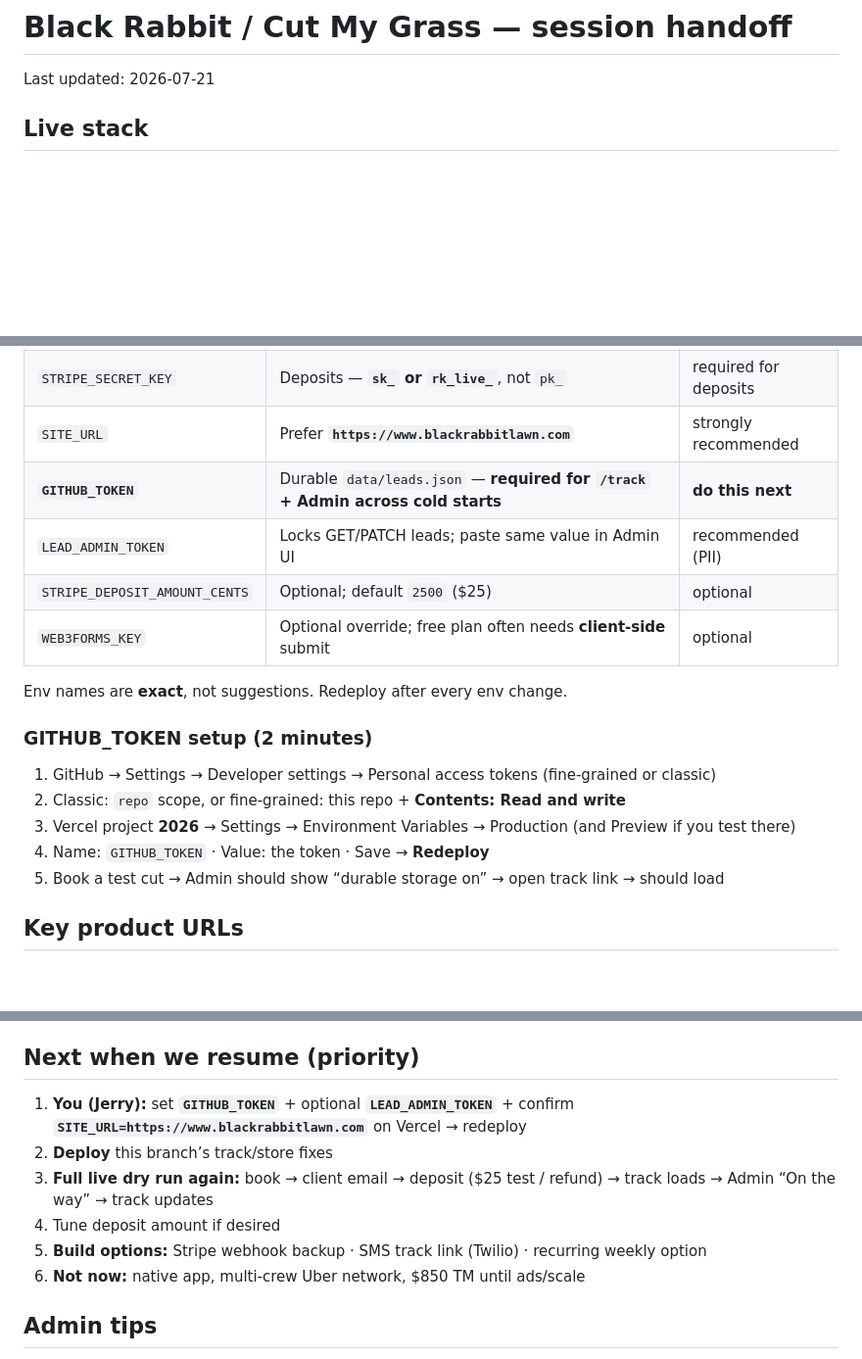
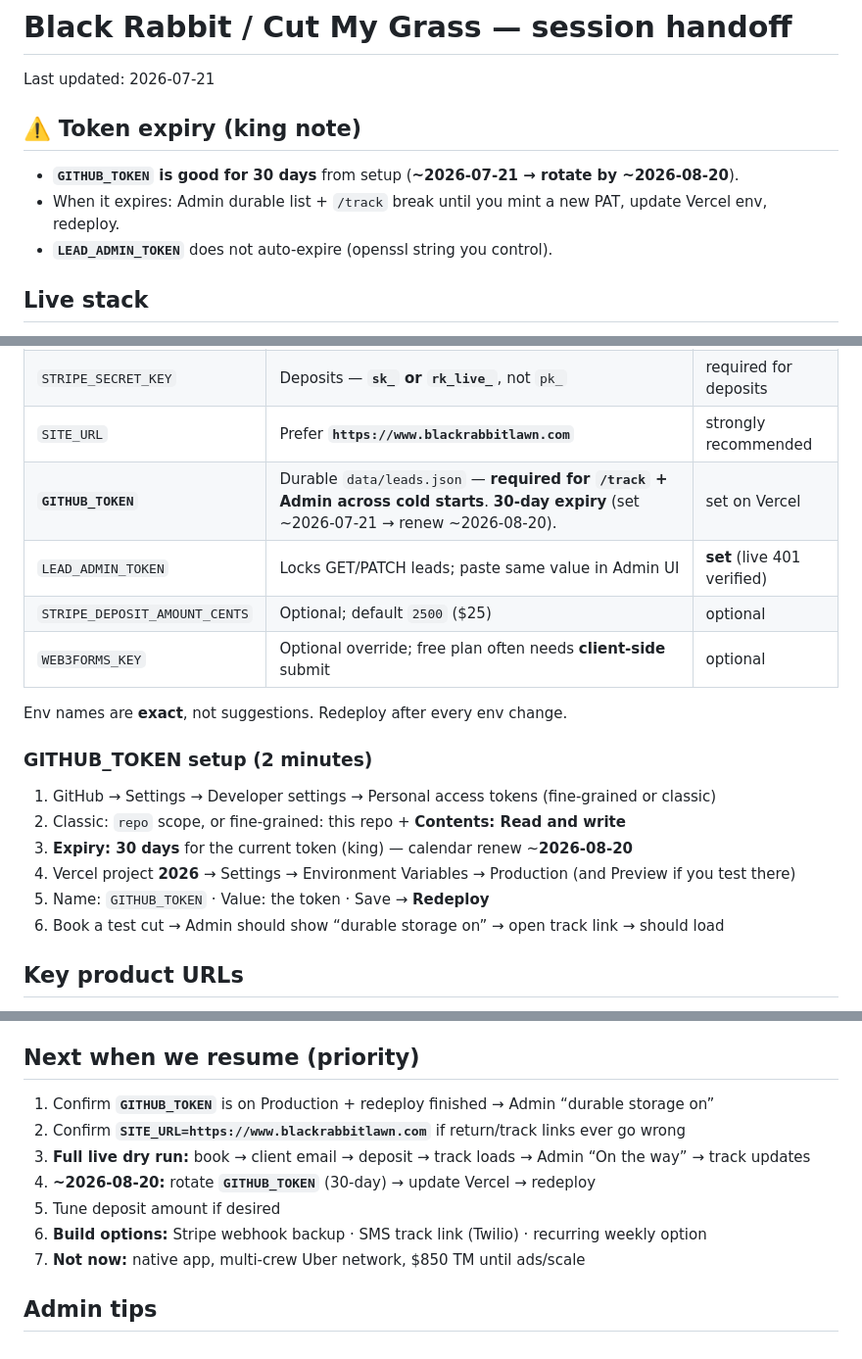
Before and after one commit to jkillen5150/BlackRabbitApp2026, a Markdown page: PROJECT_STATUS.md, 3 parts joined by grey strips. Shown at 98% size. Rendered like a GitHub page; blank space fills up the shorter version.

Commit message:
Note GITHUB_TOKEN 30-day expiry (~2026-08-20 rotate).

```diff
--- a/PROJECT_STATUS.md
+++ b/PROJECT_STATUS.md
@@ -1,6 +1,11 @@
 # Black Rabbit / Cut My Grass — session handoff
 
 Last updated: 2026-07-21
+
+## ⚠️ Token expiry (king note)
+- **`GITHUB_TOKEN` is good for 30 days** from setup (**~2026-07-21 → rotate by ~2026-08-20**).
+- When it expires: Admin durable list + `/track` break until you mint a new PAT, update Vercel env, redeploy.
+- **`LEAD_ADMIN_TOKEN`** does not auto-expire (openssl string you control).
 
 ## Live stack
 - **Domain:** `www.blackrabbitlawn.com` on **Vercel** (apex redirects to www). Not GitHub Pages for traffic.
@@ -44,8 +49,8 @@ Last updated: 2026-07-21
 | `XAI_API_KEY` | Ask AI (`/api/chat`) | required for chat |
 | `STRIPE_SECRET_KEY` | Deposits — **`sk_` or `rk_live_`**, not `pk_` | required for deposits |
 | `SITE_URL` | Prefer **`https://www.blackrabbitlawn.com`** | strongly recommended |
-| **`GITHUB_TOKEN`** | Durable `data/leads.json` — **required for `/track` + Admin across cold starts** | **do this next** |
-| `LEAD_ADMIN_TOKEN` | Locks GET/PATCH leads; paste same value in Admin UI | recommended (PII) |
+| **`GITHUB_TOKEN`** | Durable `data/leads.json` — **required for `/track` + Admin across cold starts**. **30-day expiry** (set ~2026-07-21 → renew ~2026-08-20). | set on Vercel |
+| `LEAD_ADMIN_TOKEN` | Locks GET/PATCH leads; paste same value in Admin UI | **set** (live 401 verified) |
 | `STRIPE_DEPOSIT_AMOUNT_CENTS` | Optional; default `2500` ($25) | optional |
 | `WEB3FORMS_KEY` | Optional override; free plan often needs **client-side** submit | optional |
 
@@ -54,9 +59,10 @@ Env names are **exact**, not suggestions. Redeploy after every env change.
 ### GITHUB_TOKEN setup (2 minutes)
 1. GitHub → Settings → Developer settings → Personal access tokens (fine-grained or classic)
 2. Classic: `repo` scope, or fine-grained: this repo + **Contents: Read and write**
-3. Vercel project **2026** → Settings → Environment Variables → Production (and Preview if you test there)
-4. Name: `GITHUB_TOKEN` · Value: the token · Save → **Redeploy**
-5. Book a test cut → Admin should show “durable storage on” → open track link → should load
+3. **Expiry: 30 days** for the current token (king) — calendar renew ~**2026-08-20**
+4. Vercel project **2026** → Settings → Environment Variables → Production (and Preview if you test there)
+5. Name: `GITHUB_TOKEN` · Value: the token · Save → **Redeploy**
+6. Book a test cut → Admin should show “durable storage on” → open track link → should load
 
 ## Key product URLs
 - Book: `/cut-my-grass`
@@ -77,12 +83,13 @@ Env names are **exact**, not suggestions. Redeploy after every env change.
 - Use ™ informally when ready; ® only after federal registration.
 
 ## Next when we resume (priority)
-1. **You (Jerry):** set **`GITHUB_TOKEN`** + optional **`LEAD_ADMIN_TOKEN`** + confirm **`SITE_URL=https://www.blackrabbitlawn.com`** on Vercel → redeploy
-2. **Deploy** this branch’s track/store fixes
-3. **Full live dry run again:** book → client email → deposit ($25 test / refund) → track loads → Admin “On the way” → track updates
-4. Tune deposit amount if desired
-5. **Build options:** Stripe webhook backup · SMS track link (Twilio) · recurring weekly option
-6. **Not now:** native app, multi-crew Uber network, $850 TM until ads/scale
+1. Confirm **`GITHUB_TOKEN`** is on Production + redeploy finished → Admin “durable storage on”
+2. Confirm **`SITE_URL=https://www.blackrabbitlawn.com`** if return/track links ever go wrong
+3. **Full live dry run:** book → client email → deposit → track loads → Admin “On the way” → track updates
+4. **~2026-08-20:** rotate **`GITHUB_TOKEN`** (30-day) → update Vercel → redeploy
+5. Tune deposit amount if desired
+6. **Build options:** Stripe webhook backup · SMS track link (Twilio) · recurring weekly option
+7. **Not now:** native app, multi-crew Uber network, $850 TM until ads/scale
 
 ## Admin tips
 - Lead token field = `LEAD_ADMIN_TOKEN` (session)
```
